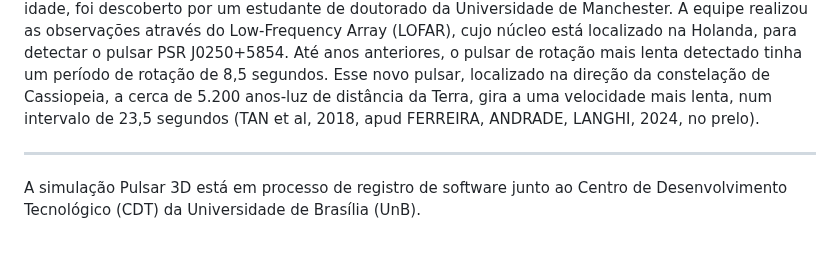
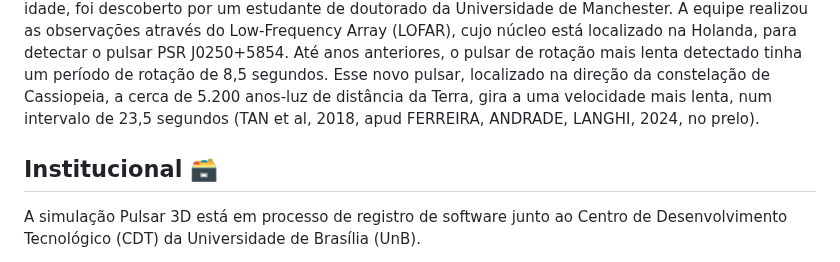
Before and after one commit to cometsinthesky/pulsar-3D, a Markdown page: README.md, the part around the change. Drawn GitHub-style.

```diff
--- a/README.md
+++ b/README.md
@@ -82,7 +82,8 @@ Mourão (1987) define em seu Dicionário Enciclopédico de Astronomia e Astroná
 
 Com o avanço das detecções na radioastronomia, o melhoramento da precisão de detecção e o processamento dos dados de pulsares distantes, foi possível identificar o pulsar mais lento já detectado pelos astrônomos até o momento. Em 2018, um pulsar de aproximadamente 14 milhões de anos de idade, foi descoberto por um estudante de doutorado da Universidade de Manchester. A equipe realizou as observações através do Low-Frequency Array (LOFAR), cujo núcleo está localizado na Holanda, para detectar o pulsar PSR J0250+5854. Até anos anteriores, o pulsar de rotação mais lenta detectado tinha um período de rotação de 8,5 segundos. Esse novo pulsar, localizado na direção da constelação de Cassiopeia, a cerca de 5.200 anos-luz de distância da Terra, gira a uma velocidade mais lenta, num intervalo de 23,5 segundos (TAN et al, 2018, apud FERREIRA, ANDRADE, LANGHI, 2024, no prelo).
 
----
+## Institucional 🗃️
+
 A simulação Pulsar 3D está em processo de registro de software junto ao Centro de Desenvolvimento Tecnológico (CDT) da Universidade de Brasília (UnB).
 
 Faz parte como um produto educacional do Programa de Mestrado Nacional Profissional em Ensino de Física (MNPEF), polo 01 - Universidade de Brasília (UnB), sob a orientação da Prof.ª Dr.ª Vanessa Carvalho de Andrade (UnB/IF).
```
